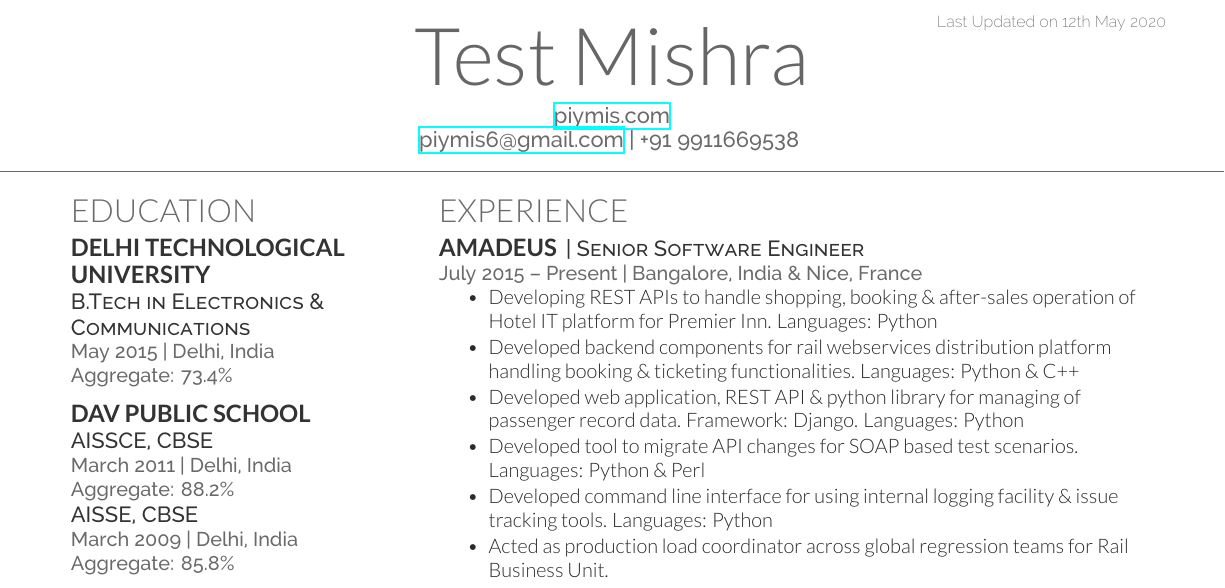
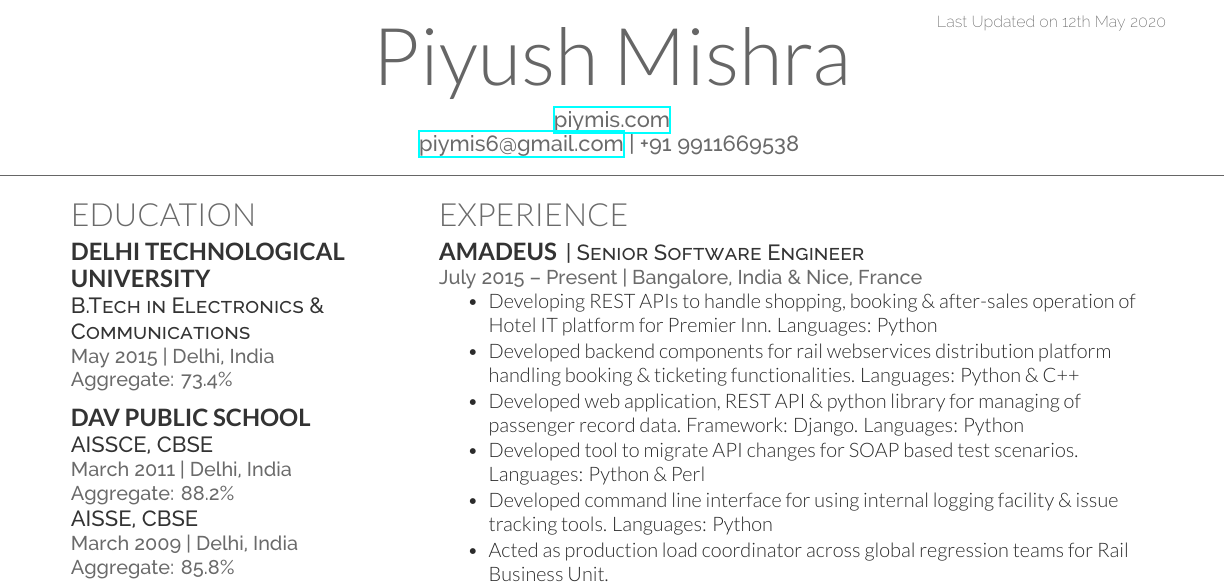
Before and after one commit to piymis/Resume-Piyush, a LaTeX CV (Resume_Piyush.tex): part of the page, cut so that both start at the same text. Compiled offline with XeLaTeX.

Commit message:
Rollback

```diff
--- a/Resume_Piyush.tex
+++ b/Resume_Piyush.tex
@@ -17,7 +17,7 @@
 %%%%%%%%%%%%%%%%%%%%%%%%%%%%%%%%%%%%%%
 
 
-\namesection{}{Test Mishra}{ \urlstyle{same}\url{piymis.com} \\
+\namesection{}{Piyush Mishra}{ \urlstyle{same}\url{piymis.com} \\
 \href{mailto:piymis6@gmail.com}{piymis6@gmail.com} | +91 9911669538
 }
 
```
